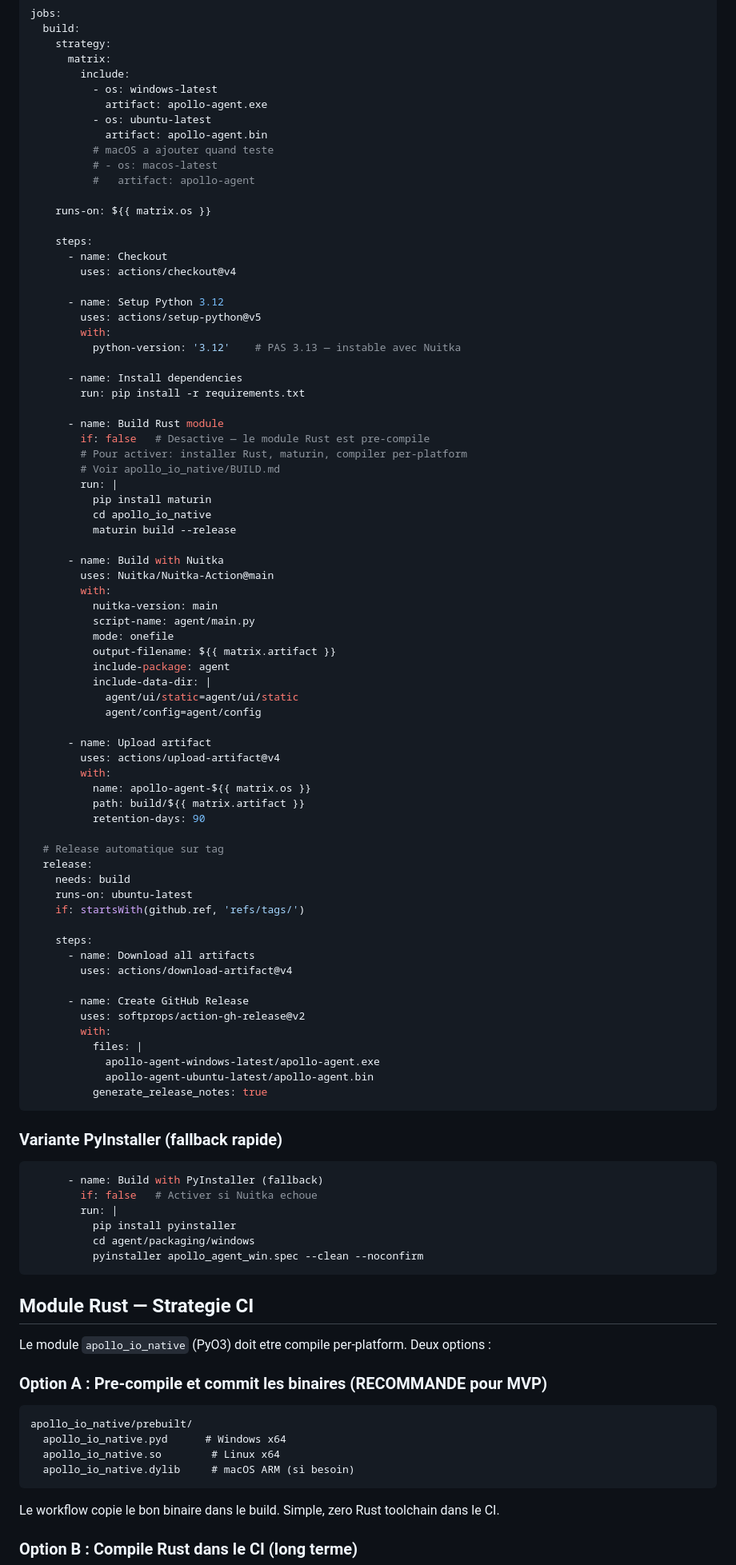
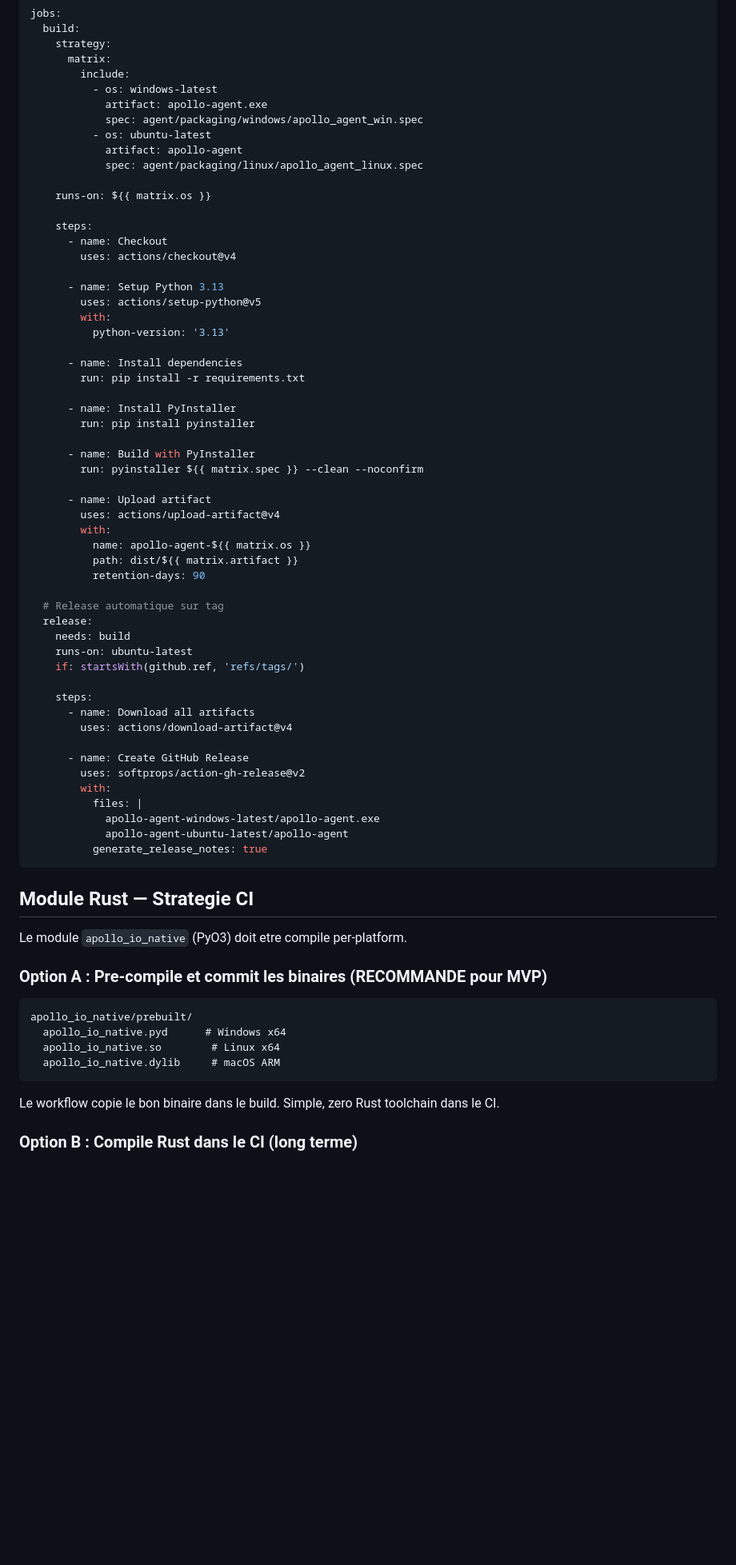
Before and after one commit to ggabrie2025/apollo_data_auditor, a Markdown page: agent/packaging/GITHUB_ACTIONS_BUILD.md, the part around one of its changes. Shown at 80% size. Rendered like a GitHub page; blank space fills up the shorter version.

````diff
--- a/agent/packaging/GITHUB_ACTIONS_BUILD.md
+++ b/agent/packaging/GITHUB_ACTIONS_BUILD.md
@@ -146,11 +112,10 @@ jobs:
         include:
           - os: windows-latest
             artifact: apollo-agent.exe
+            spec: agent/packaging/windows/apollo_agent_win.spec
           - os: ubuntu-latest
-            artifact: apollo-agent.bin
-          # macOS a ajouter quand teste
-          # - os: macos-latest
-          #   artifact: apollo-agent
+            artifact: apollo-agent
+            spec: agent/packaging/linux/apollo_agent_linux.spec
 
     runs-on: ${{ matrix.os }}
 
@@ -158,40 +123,25 @@ jobs:
       - name: Checkout
         uses: actions/checkout@v4
 
-      - name: Setup Python 3.12
+      - name: Setup Python 3.13
         uses: actions/setup-python@v5
         with:
-          python-version: '3.12'    # PAS 3.13 — instable avec Nuitka
+          python-version: '3.13'
 
       - name: Install dependencies
         run: pip install -r requirements.txt
 
-      - name: Build Rust module
-        if: false   # Desactive — le module Rust est pre-compile
-        # Pour activer: installer Rust, maturin, compiler per-platform
-        # Voir apollo_io_native/BUILD.md
-        run: |
-          pip install maturin
-          cd apollo_io_native
-          maturin build --release
+      - name: Install PyInstaller
+        run: pip install pyinstaller
 
-      - name: Build with Nuitka
-        uses: Nuitka/Nuitka-Action@main
-        with:
-          nuitka-version: main
-          script-name: agent/main.py
-          mode: onefile
-          output-filename: ${{ matrix.artifact }}
-          include-package: agent
-          include-data-dir: |
-            agent/ui/static=agent/ui/static
-            agent/config=agent/config
+      - name: Build with PyInstaller
+        run: pyinstaller ${{ matrix.spec }} --clean --noconfirm
 
       - name: Upload artifact
         uses: actions/upload-artifact@v4
         with:
           name: apollo-agent-${{ matrix.os }}
-          path: build/${{ matrix.artifact }}
+          path: dist/${{ matrix.artifact }}
           retention-days: 90
 
   # Release automatique sur tag
@@ -209,25 +159,13 @@ jobs:
         with:
           files: |
             apollo-agent-windows-latest/apollo-agent.exe
-            apollo-agent-ubuntu-latest/apollo-agent.bin
+            apollo-agent-ubuntu-latest/apollo-agent
           generate_release_notes: true
-```
-
-### Variante PyInstaller (fallback rapide)
-
-```yaml
-      - name: Build with PyInstaller (fallback)
-        if: false   # Activer si Nuitka echoue
-        run: |
-          pip install pyinstaller
-          cd agent/packaging/windows
-          pyinstaller apollo_agent_win.spec --clean --noconfirm
 ```
 
 ## Module Rust — Strategie CI
 
 Le module `apollo_io_native` (PyO3) doit etre compile per-platform.
-Deux options :
 
 ### Option A : Pre-compile et commit les binaires (RECOMMANDE pour MVP)
 
@@ -235,7 +173,7 @@ Deux options :
 apollo_io_native/prebuilt/
   apollo_io_native.pyd      # Windows x64
   apollo_io_native.so        # Linux x64
-  apollo_io_native.dylib     # macOS ARM (si besoin)
+  apollo_io_native.dylib     # macOS ARM
 ```
 
 Le workflow copie le bon binaire dans le build.
````
Also changed, not shown: other parts of agent/packaging/GITHUB_ACTIONS_BUILD.md (+64 -107 lines).
